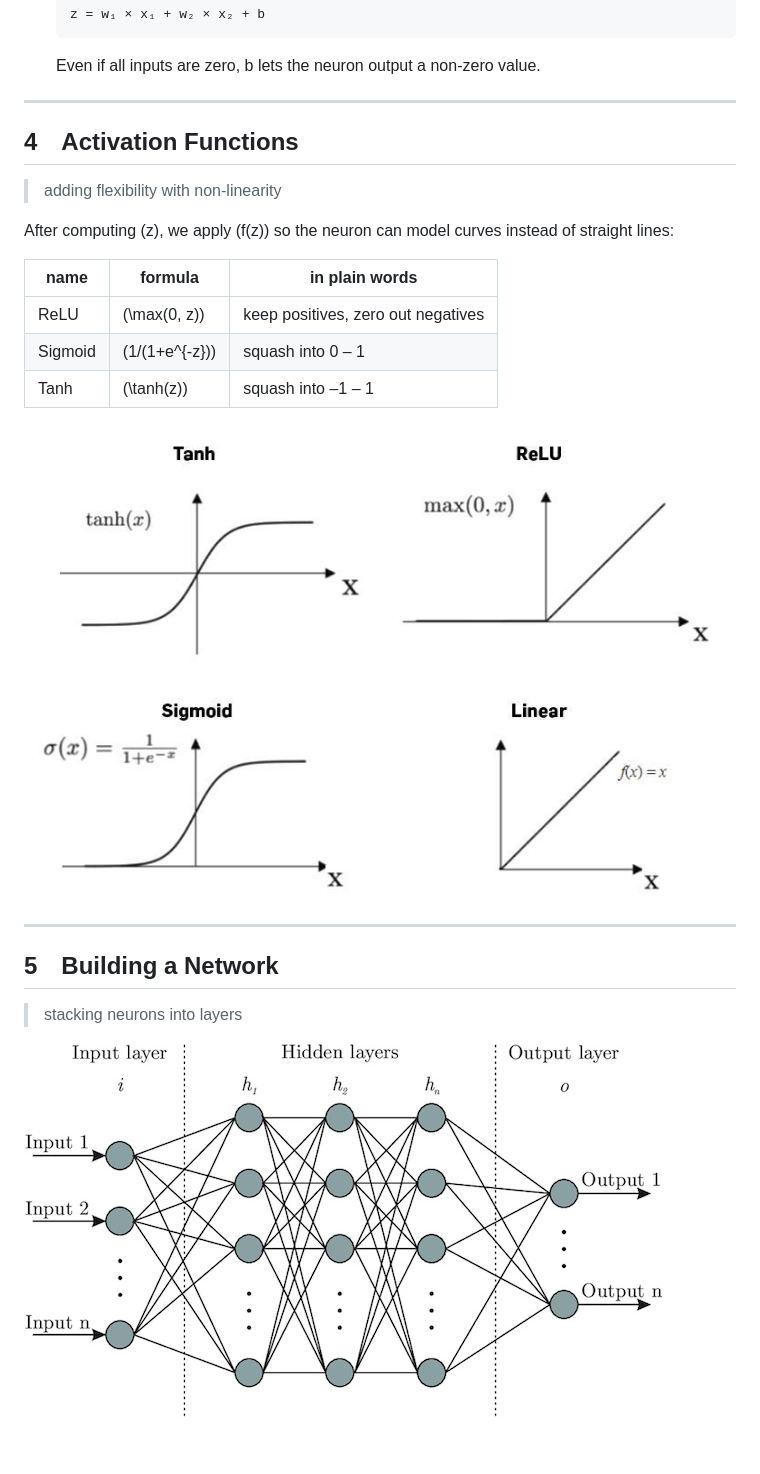
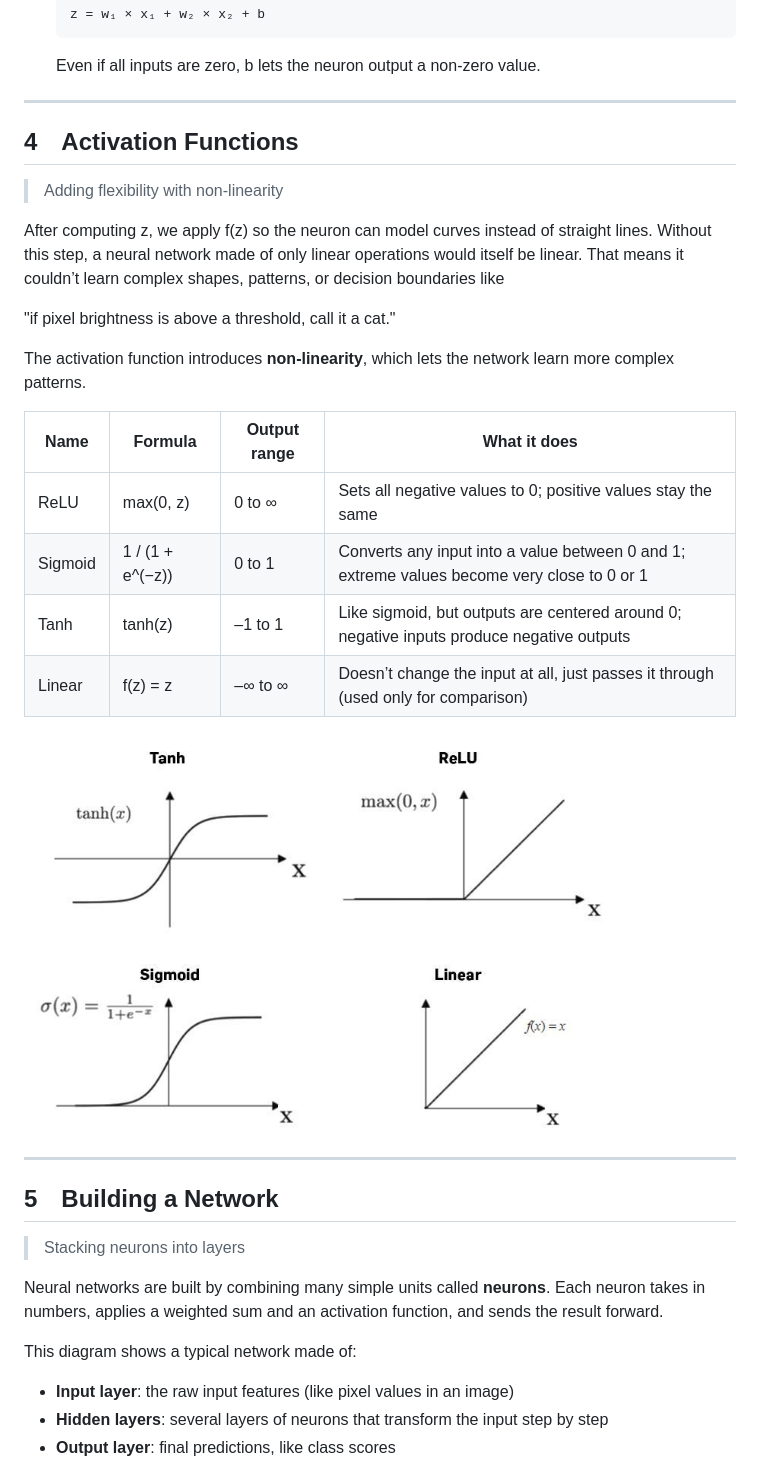
Before and after one commit to honzafojtik/applied-math-workshop, a Markdown page: part-1/math-workshop-deeplearning.md, the part around one of its changes. Drawn GitHub-style; blank space fills up the shorter version.

```diff
--- a/part-1/math-workshop-deeplearning.md
+++ b/part-1/math-workshop-deeplearning.md
@@ -42,25 +42,33 @@ A larger wᵢ makes xᵢ more influential; a negative wᵢ makes it ignore certa
 
 
 ---
+## 4 Activation Functions
+> Adding flexibility with non‑linearity
 
-## 4 Activation Functions
-> adding flexibility with non‑linearity
+After computing z, we apply f(z) so the neuron can model curves instead of straight lines. Without this step, a neural network made of only linear operations would itself be linear. That means it couldn’t learn complex shapes, patterns, or decision boundaries like
 
-After computing \(z\), we apply \(f(z)\) so the neuron can model curves instead of straight lines:
+  "if pixel brightness is above a threshold, call it a cat."
 
-| name     | formula          | in plain words                   |
-|----------|------------------|----------------------------------|
-| ReLU     | \(\max(0, z)\)   | keep positives, zero out negatives |
-| Sigmoid  | \(1/(1+e^{-z})\) | squash into 0 – 1                |
-| Tanh     | \(\tanh(z)\)     | squash into –1 – 1               |
+The activation function introduces **non-linearity**, which lets the network learn more complex patterns.
 
-![](./assets/activation-functions.jpg)
+| Name    | Formula            | Output range | What it does                                                                              |
+|---------|---------------------------|--------------|--------------------------------------------------------------------------------------------|
+| ReLU    | max(0, z)          | 0 to ∞       | Sets all negative values to 0; positive values stay the same                              |
+| Sigmoid | 1 / (1 + e^(−z))   | 0 to 1       | Converts any input into a value between 0 and 1; extreme values become very close to 0 or 1 |
+| Tanh    | tanh(z)            | –1 to 1      | Like sigmoid, but outputs are centered around 0; negative inputs produce negative outputs  |
+| Linear  | f(z) = z           | –∞ to ∞      | Doesn’t change the input at all, just passes it through (used only for comparison)                                |
+
+<img src="./assets/activation-functions.jpg" width="600"/>
 
 ---
 
 ## 5 Building a Network
-> stacking neurons into layers
+> Stacking neurons into layers
 
+Neural networks are built by combining many simple units called **neurons**. Each neuron takes in numbers, applies a weighted sum and an activation function, and sends the result forward.
 
-![](./assets/layers.png)
+This diagram shows a typical network made of:
+- **Input layer**: the raw input features (like pixel values in an image)
+- **Hidden layers**: several layers of neurons that transform the input step by step
+- **Output layer**: final predictions, like class scores
 
```
Also changed, not shown: other parts of part-1/math-workshop-deeplearning.md (+83 -28 lines).
